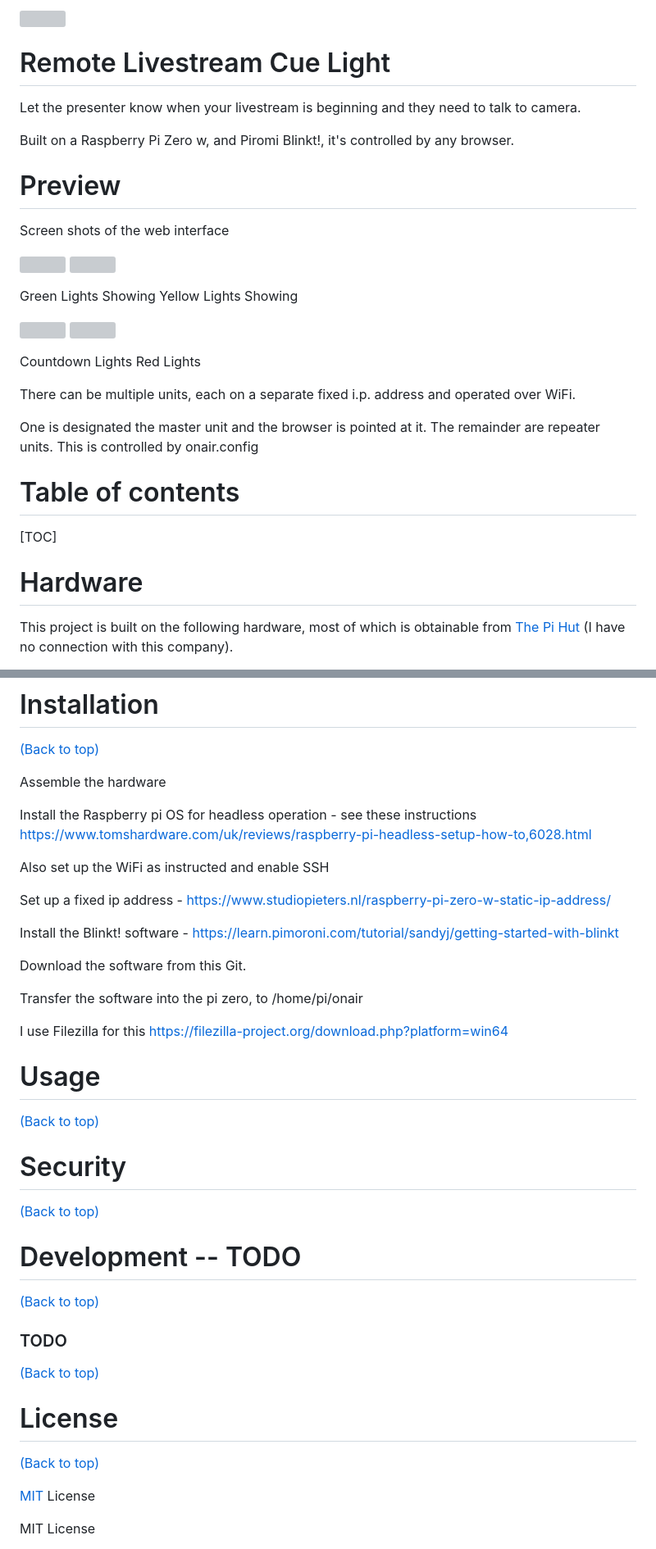
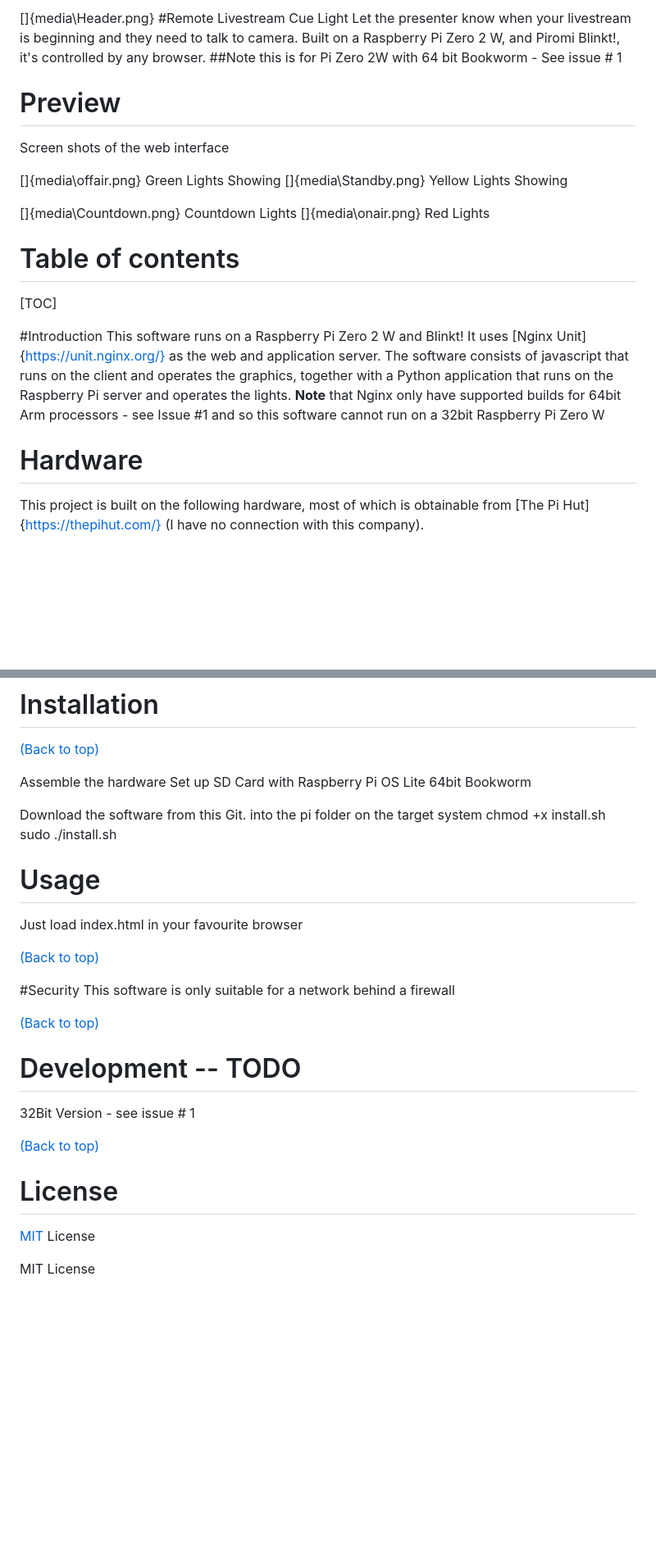
Before and after one commit to NickR1949/onair--wifi-livestream-cuelight, a Markdown page: README.md, 2 parts joined by grey strips. Shown: that part at 82% size. Drawn GitHub-style; blank space fills up the shorter version; grey boxes are pictures that could not be loaded.

Commit message:
more text updates

```diff
--- a/README.md
+++ b/README.md
@@ -1,34 +1,34 @@
-<img src="media\Header.png" style="zoom:80%;" />
-
-# Remote Livestream Cue Light
-
+[]{media\Header.png}
+#Remote Livestream Cue Light
 Let the presenter know when your livestream is beginning and they need to talk to camera.
-
-Built on a Raspberry Pi Zero w, and Piromi Blinkt!, it\'s controlled by any browser.
+Built on a Raspberry Pi Zero 2 W, and Piromi Blinkt!, it\'s controlled by any browser.
+##Note this is for Pi Zero 2W with 64 bit Bookworm - See issue \# 1
 
 # Preview
 
 Screen shots of the web interface
 
-<img src="media\offair.png" style="zoom:25%;" />  	<img src="media\Standby.png" style="zoom:25%;" />
+[]{media\offair.png}
+Green Lights Showing
+[]{media\Standby.png}
+Yellow Lights Showing
 
-Green Lights Showing	Yellow Lights Showing
-
-<img src="media\Countdown.png" style="zoom: 25%;" />	<img src="media\onair.png" style="zoom: 25%;" />
-
-Countdown Lights		Red Lights
-
-There can be multiple units, each on a separate fixed i.p. address and operated over WiFi.
-
-One is designated the master unit and the browser is pointed at it. The remainder are repeater units. This is controlled by onair.config
+[]{media\Countdown.png}
+Countdown Lights
+[]{media\onair.png}
+Red Lights
 
 # Table of contents
 
 [TOC]
 
-
+#Introduction
+This software runs on a Raspberry Pi Zero 2 W and Blinkt!
+It uses [Nginx Unit]{https://unit.nginx.org/} as the web and application server.
+The software consists of javascript that runs on the client and operates the graphics, together with a Python application that runs on the Raspberry Pi server and operates the lights.
+**Note** that Nginx only have supported builds for 64bit Arm processors - see Issue \#1 and so this software cannot run on a 32bit Raspberry Pi Zero W
 
 # Hardware
 
-This project is built on the following hardware, most of which is obtainable from [The Pi Hut](https://thepihut.com/) (I have no connection with this company).
+This project is built on the following hardware, most of which is obtainable from [The Pi Hut]{https://thepihut.com/} (I have no connection with this company).
 
@@ -53,43 +51,29 @@ This project is built on the following hardware, most of which is obtainable fro
 [(Back to top)](#table-of-contents)
 
 Assemble the hardware
+Set up SD Card with Raspberry Pi OS Lite 64bit Bookworm
 
-Install the Raspberry pi OS for headless operation - see these instructions https://www.tomshardware.com/uk/reviews/raspberry-pi-headless-setup-how-to,6028.html
-
-Also set up the WiFi as instructed and enable SSH
-
-Set up a fixed ip address - https://www.studiopieters.nl/raspberry-pi-zero-w-static-ip-address/
-
-Install the Blinkt! software - https://learn.pimoroni.com/tutorial/sandyj/getting-started-with-blinkt
-
-Download the software from this Git.
-
-Transfer the software into the pi zero, to /home/pi/onair
-
-I use Filezilla for this https://filezilla-project.org/download.php?platform=win64
-
+Download the software from this Git. into the pi folder on the target system
+chmod +x install.sh
+sudo ./install.sh
 
 
 # Usage
+Just load index.html in your favourite browser
 
 [(Back to top)](#table-of-contents)
 
-# Security
+#Security
+This software is only suitable for a network behind a firewall
 
 [(Back to top)](#table-of-contents)
 
 # Development -- TODO
-
-[(Back to top)](#table-of-contents)
-
-### TODO
+32Bit Version - see issue \# 1
 
 [(Back to top)](#table-of-contents)
 
 # License
-
-[(Back to top)](#table-of-contents)
-
 [MIT](https://opensource.org/licenses/GPL-3.0) License
 
 MIT License
```
Also changed, not shown: other parts of README.md (+9 -9 lines).
